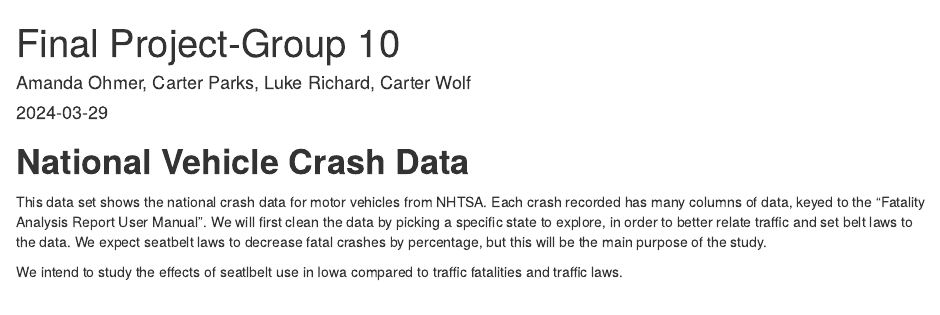
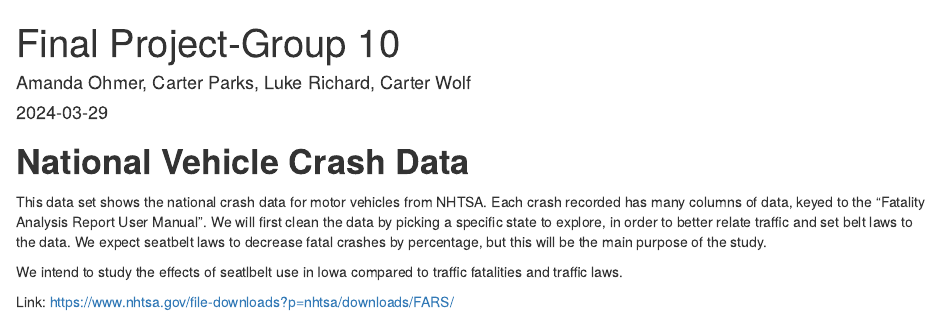
Before and after one commit to DS202-at-ISU/Final-Project-Group-10, an R Markdown document (Final Project-Group 10.Rmd): the page in a window 1100 px wide, from its top. Rendered offline with R 4.5, knitr and Pandoc, with nearby package versions.

Commit message:
Update Final Project-Group 10.Rmd

```diff
--- a/Final Project-Group 10.Rmd
+++ b/Final Project-Group 10.Rmd
@@ -15,3 +15,5 @@ knitr::opts_chunk$set(echo = TRUE)
 This data set shows the national crash data for motor vehicles from NHTSA. Each crash recorded has many columns of data, keyed to the "Fatality Analysis Report User Manual". We will first clean the data by picking a specific state to explore, in order to better relate traffic and set belt laws to the data. We expect seatbelt laws to decrease fatal crashes by percentage, but this will be the main purpose of the study.
 
 We intend to study the effects of seatlbelt use in Iowa compared to traffic fatalities and traffic laws.
+
+Link: https://www.nhtsa.gov/file-downloads?p=nhtsa/downloads/FARS/
```
